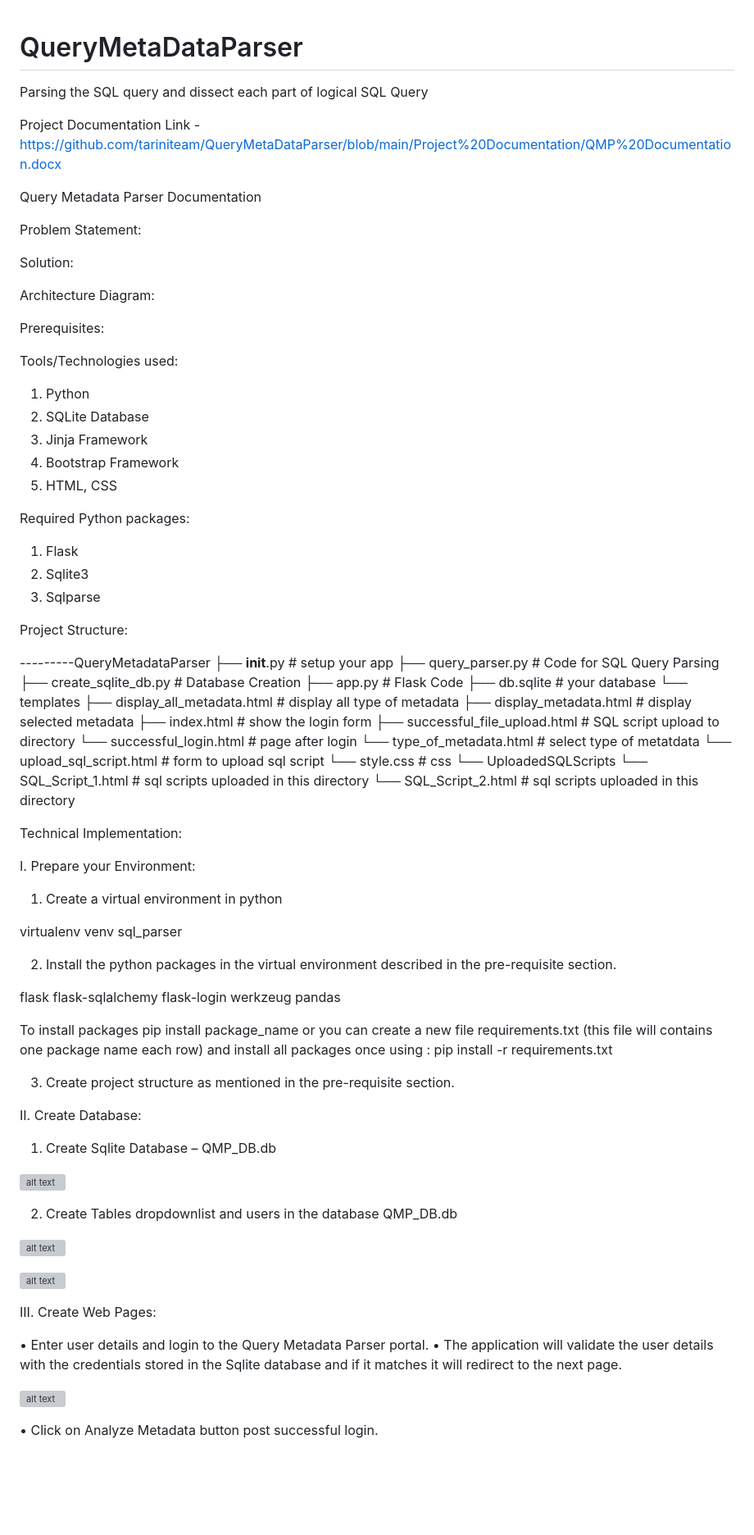
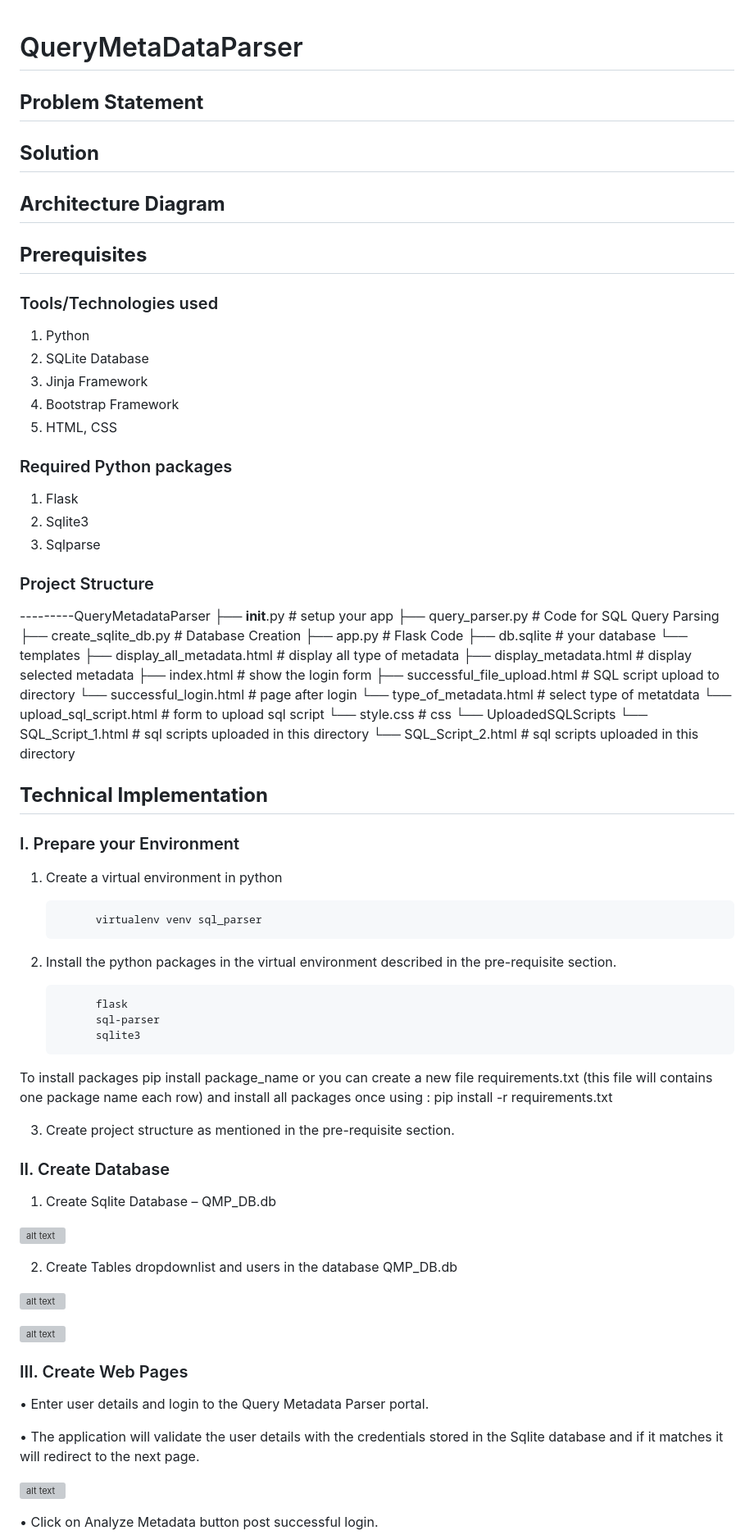
Before and after one commit to tariniteam/QueryMetaDataParser, a Markdown page: README.md, the part around the change printed below. Shown: that part at 82% size. Rendered like a GitHub page; blank space fills up the shorter version; grey boxes are pictures that could not be loaded.

Commit message:
Updating Read.md with documentation

```diff
--- a/README.md
+++ b/README.md
@@ -1,31 +1,26 @@
 # QueryMetaDataParser
-Parsing the SQL query and dissect each part of logical SQL Query
 
-Project Documentation Link - https://github.com/tariniteam/QueryMetaDataParser/blob/main/Project%20Documentation/QMP%20Documentation.docx
+## **Problem Statement**
 
-Query Metadata Parser Documentation
+## **Solution**
 
-Problem Statement:
+## **Architecture Diagram**
 
-Solution:
+## **Prerequisites**
 
-Architecture Diagram:
-
-Prerequisites:
-
-Tools/Technologies used:
+### Tools/Technologies used
 1.	Python
 2.	SQLite Database
 3.	Jinja Framework
 4.	Bootstrap Framework
 5.	HTML, CSS
 
-Required Python packages:
+### Required Python packages
 1.	Flask
 2.	Sqlite3
 3.	Sqlparse
 
-Project Structure:
+### Project Structure
 
 ---------QueryMetadataParser
          ├── __init__.py           # setup your app
@@ -50,28 +45,26 @@ Project Structure:
 
 
 
-Technical Implementation:
+## **Technical Implementation**
 
-I.	Prepare your Environment:
+### I.	Prepare your Environment
 
 1.	Create a virtual environment in python
 
-virtualenv venv sql_parser
+              virtualenv venv sql_parser
 
 2.	Install the python packages in the virtual environment described in the pre-requisite section.
 
-flask
-flask-sqlalchemy
-flask-login
-werkzeug
-pandas
+              flask
+              sql-parser
+              sqlite3
 
 To install packages pip install package_name or you can create a new file requirements.txt (this file will contains one package name each row) and install all packages once using : pip install -r requirements.txt
 
 3.	Create project structure as mentioned in the pre-requisite section.
 
 
-II.	Create Database:
+### II.	Create Database
 
 1.	Create Sqlite Database – QMP_DB.db
 
@@ -84,9 +77,10 @@ II.	Create Database:
  ![alt text](https://github.com/tariniteam/QueryMetaDataParser/blob/main/Project%20Documentation/Implementation%20Screenshots/3.%20user%20table.jpg)
 
 
-III.	Create Web Pages:
+### III.	Create Web Pages
 
 •	Enter user details and login to the Query Metadata Parser portal.
+
 •	The application will validate the user details with the credentials stored in the Sqlite database and if it matches it will redirect to the next page.
 
  ![alt text]( https://github.com/tariniteam/QueryMetaDataParser/blob/main/Project%20Documentation/Implementation%20Screenshots/4.%20login%20page.jpg)
```
Also changed, not shown: other parts of README.md (+5 -4 lines).
